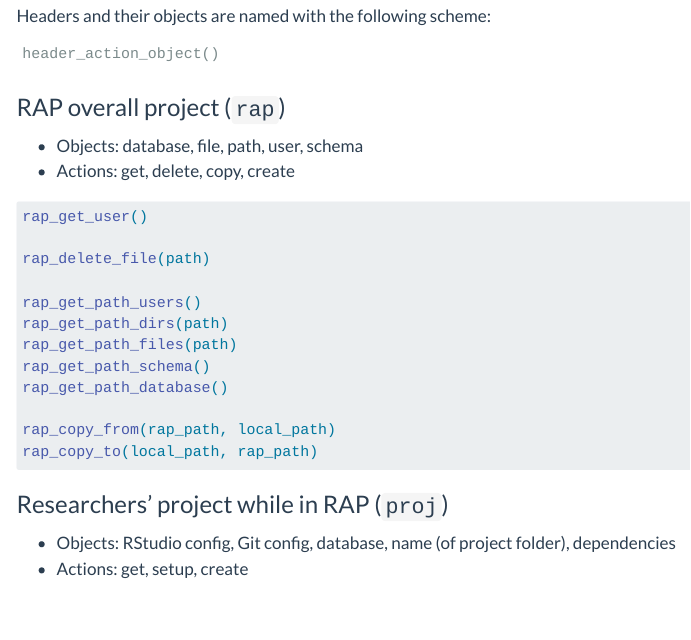
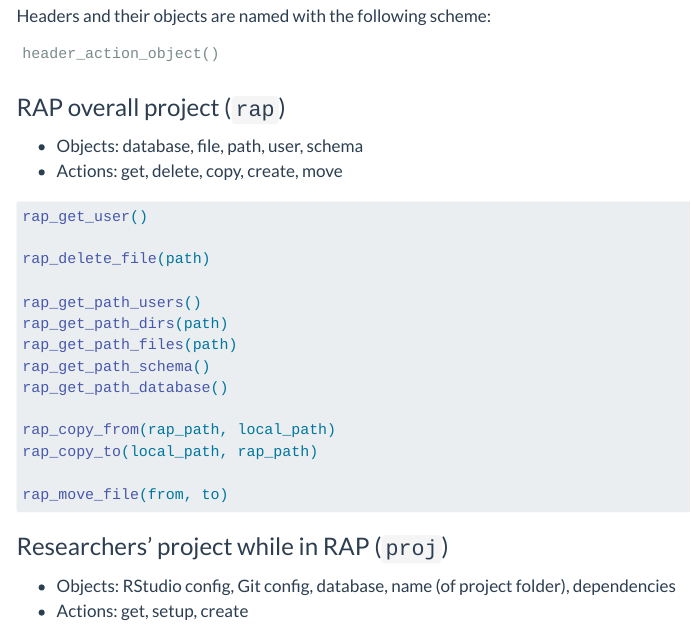
Before and after one commit to steno-aarhus/ukbAid, a Quarto document (vignettes/design.qmd): the page in a window 1100 px wide, from 310 px down. Rendered offline with R 4.5, knitr and Pandoc in place of Quarto, with nearby package versions; menus at the side of the page are left out.

Commit message:
docs: add another item to the naming scheme

````diff
--- a/vignettes/design.qmd
+++ b/vignettes/design.qmd
@@ -20,7 +20,7 @@
 ### RAP overall project (`rap`)
 
 -   Objects: database, file, path, user, schema
--   Actions: get, delete, copy, create
+-   Actions: get, delete, copy, create, move
 
 ``` r
 rap_get_user()
@@ -35,6 +35,8 @@
 
 rap_copy_from(rap_path, local_path)
 rap_copy_to(local_path, rap_path)
+
+rap_move_file(from, to)
 ```
 
 ### Researchers' project while in RAP (`proj`)
````
